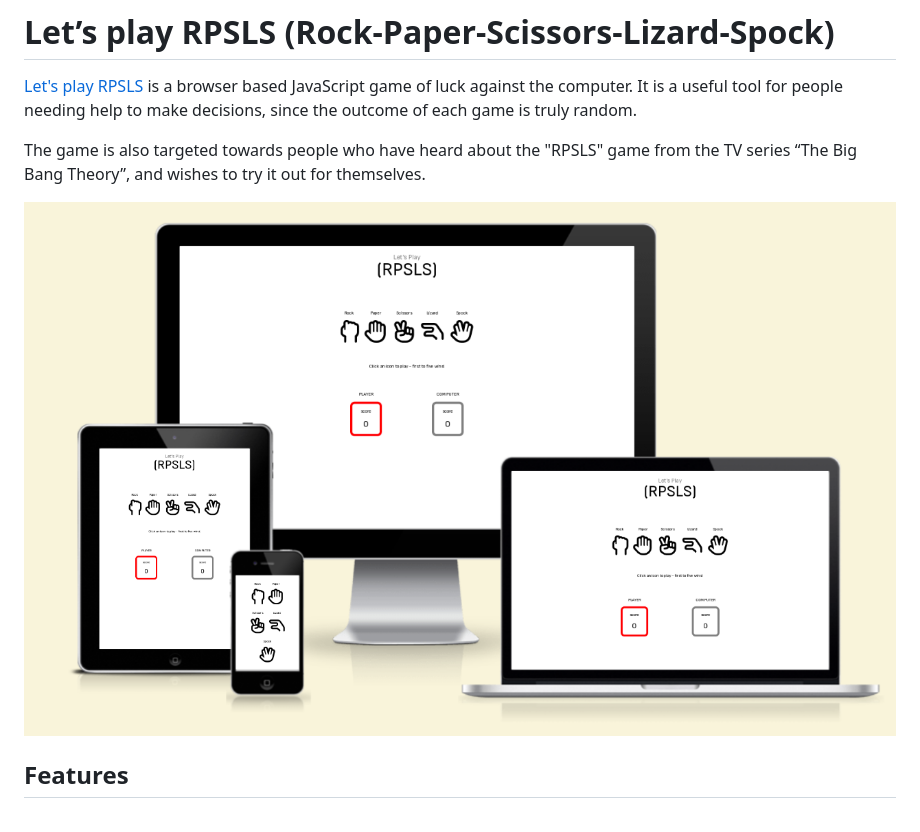
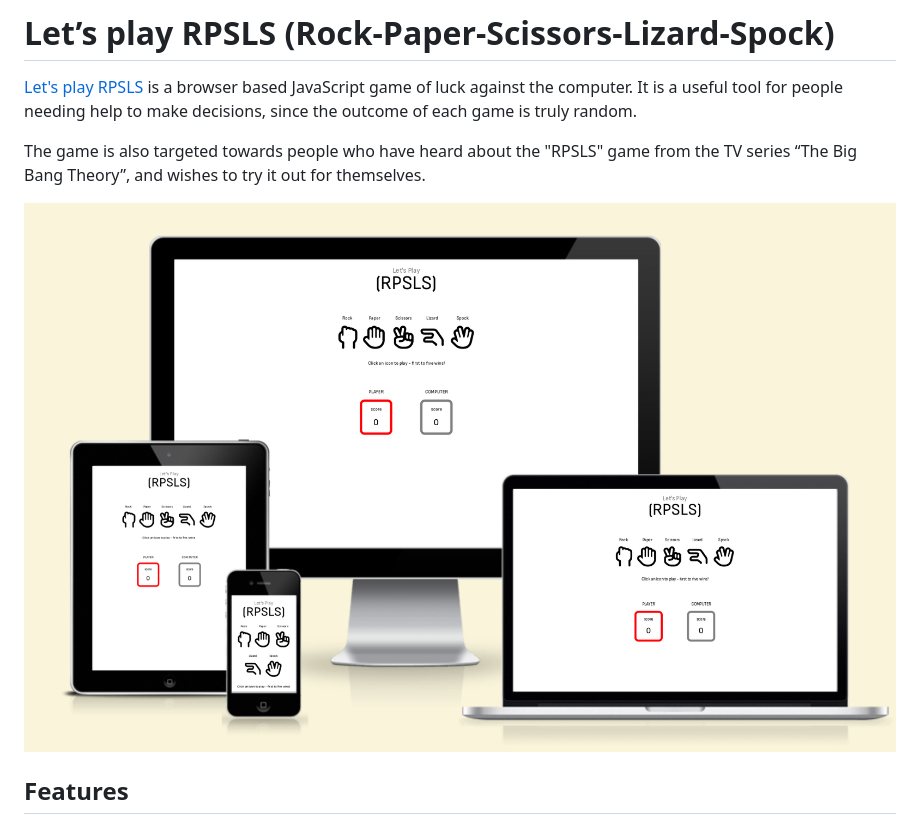
Before and after one commit to knutinator/lets-play-rpsls, a Markdown page: README.md, the part around the change. Drawn GitHub-style; pictures changed too: assets/readme/rpsls-main-image.png (deleted), assets/readme/rpsls-main-image2.png (added).

Commit message:
Update main image in readme

```diff
--- a/README.md
+++ b/README.md
@@ -4,7 +4,7 @@
 
 The game is also targeted towards people who have heard about the "RPSLS" game from the TV series “The Big Bang Theory”, and wishes to try it out for themselves.
 
-<img src="assets/readme/rpsls-main-image.png" alt="Game running on devices with different screen sizes"/>
+<img src="assets/readme/rpsls-main-image2.png" alt="Game running on devices with different screen sizes"/>
 
 ## Features
 
```
